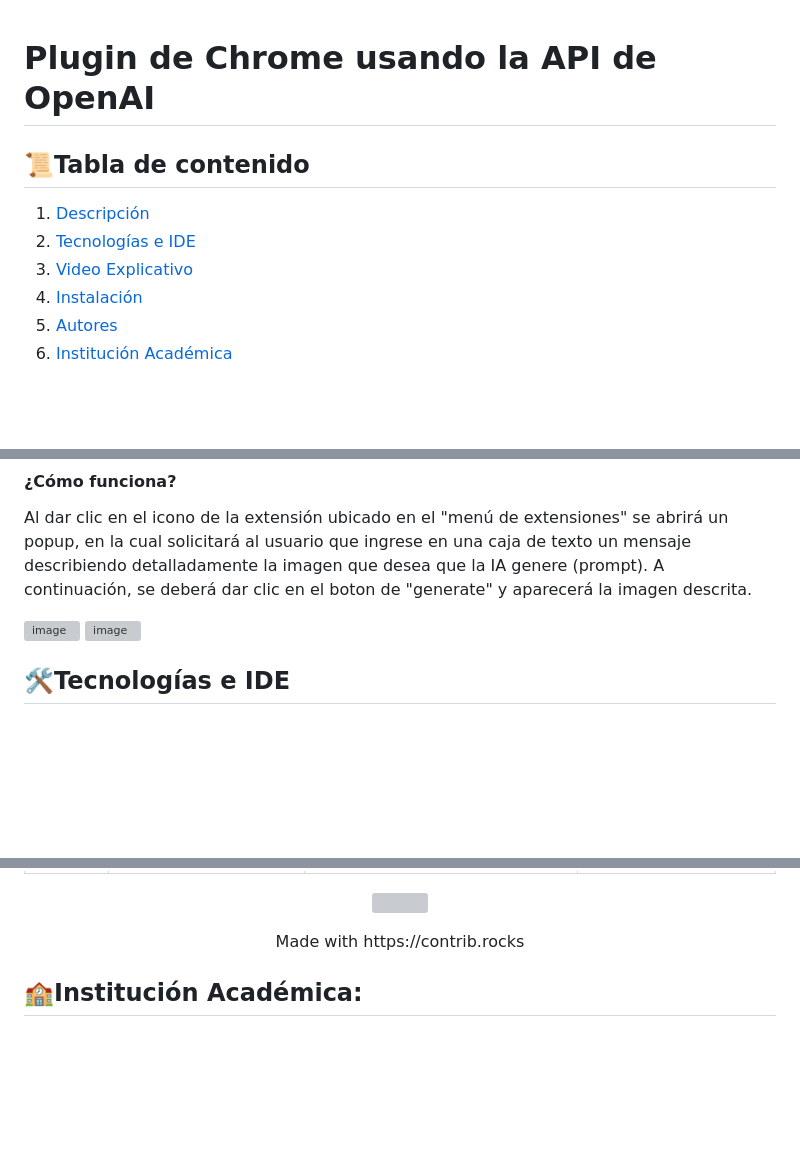
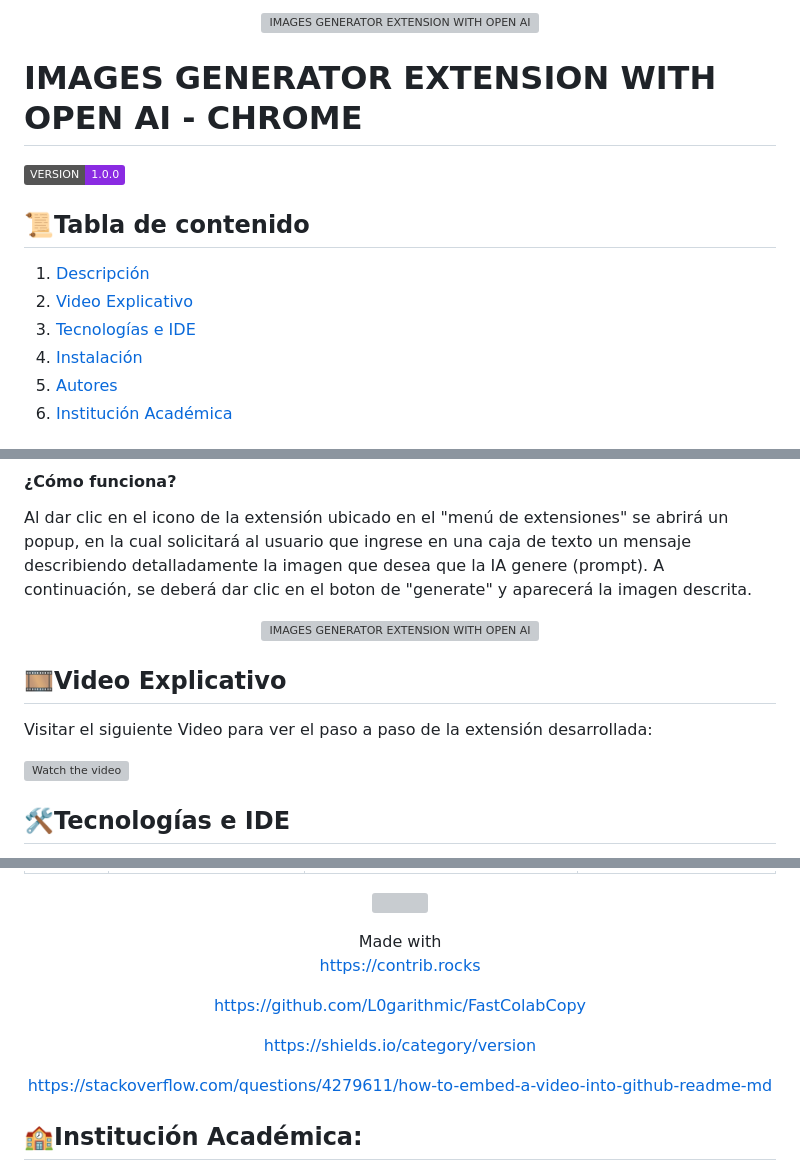
Before and after one commit to JarlinFonseca/Plugin-Chrome-With-OpenAI, a Markdown page: README.md, 3 parts joined by grey strips. Rendered like a GitHub page; badges without logos; blank space fills up the shorter version; grey boxes are pictures that could not be loaded.

Commit message:
Update README.md
Se realizan los siguientes cambios para actualización del README.md
- Imagen de encabezado
- Actualización de título del proyecto
- Etiqueta estática de la versión del proyecto
- Se eliminó una imagen de la descripción dejando una sola como referencia
- Se cambió el orden de Video complementario y las tecnologías
- Se agrega una  "vista" del video que lleva a YouTube a reproducirse
- Se actualizaron los repositorios y recursos utilizados como base en las nuevas características
- Se actualizan los logos de la sección "Institución Académica".

```diff
--- a/README.md
+++ b/README.md
@@ -1,10 +1,23 @@
+<!-- LOGO -->
+<p align="center">
+ <a href="https://developer.chrome.com/docs/extensions/mv3/getstarted/">
+   <img src="https://user-images.githubusercontent.com/80492180/223298468-80f5c78e-4c03-4158-9407-6771a4bb8acf.png" alt="IMAGES GENERATOR EXTENSION WITH OPEN AI - CHROME " title="IMAGES GENERATOR EXTENSION WITH OPEN AI - CHROME "  height="300"  />
+ </a>
+
+ <!-- TITLE -->
+<h1> IMAGES GENERATOR EXTENSION WITH OPEN AI - CHROME </h1>
+
+</p>
+
+<!-- VERSION (estática)-->
+![VERSION-1.0](https://img.shields.io/badge/VERSION-1.0.0-blueviolet)
 
 
-# Plugin de Chrome usando  la API de OpenAI
+
 ## 📜Tabla de contenido
 1. [Descripción](#descripción)
-2. [Tecnologías e IDE](#%EF%B8%8Ftecnolog%C3%ADas-e-ide)
-3. [Video Explicativo](#video-explicativo)
+2. [Video Explicativo](#video-explicativo)
+3. [Tecnologías e IDE](#%EF%B8%8Ftecnolog%C3%ADas-e-ide)
 4. [Instalación](#instalación)
 5. [Autores](#autores--roles-del-proyecto)
 6. [Institución Académica](#institución-académica)
@@ -17,8 +30,18 @@
 
 Al dar clic en el icono de la extensión ubicado en el "menú de extensiones" se abrirá un popup, en la cual solicitará al usuario que ingrese en una caja de texto un mensaje describiendo detalladamente la imagen que desea que la IA genere (prompt). A continuación, se deberá dar clic en el boton de "generate" y aparecerá la imagen descrita.
 
-![image](https://user-images.githubusercontent.com/80492180/222330299-c32f5eeb-6558-4797-8a2f-b9bc6ec836e6.png)
-![image](https://user-images.githubusercontent.com/80492180/222330627-947c113a-6231-4cc4-91aa-031590cf6b82.png)
+
+<p align="center">
+ <img src="https://user-images.githubusercontent.com/80492180/222330627-947c113a-6231-4cc4-91aa-031590cf6b82.png" alt="IMAGES GENERATOR EXTENSION WITH OPEN AI - CHROME "   height="500" />
+
+</p>
+
+ ## 🎞Video Explicativo
+Visitar el siguiente Video para ver el paso a paso de la extensión desarrollada:
+
+[![Watch the video](https://user-images.githubusercontent.com/80492180/223311727-fd0ec191-1b22-4445-8028-0627da610ee8.png)](https://youtu.be/bA6liyrysA0)
+
+
 
 ## 🛠️Tecnologías e IDE
 + [HTML5](https://developer.mozilla.org/es/docs/Glossary/HTML5) ![img](https://github.com/camilacalderon123/imagenes/blob/master/icons8-html-5-is-a-software-solution-stack-that-defines-the-properties-and-behaviors-of-web-page-24.png) es un estándar que sirve como referencia del software que conecta con la elaboración de páginas web en sus diferentes versiones, define una estructura básica y un código (denominado HTML) para la definición de contenido de una página web, como texto, imágenes, vídeos, juegos, entre otros.
@@ -81,12 +102,19 @@ Visitar el siguiente enlace para ver el [paso a paso de la extensión desarrolla
 <a href="https://github.com/JarlinFonseca/Plugin-Chrome-With-OpenAI/graphs/contributors">
   <img src="https://contrib.rocks/image?repo=JarlinFonseca/Plugin-Chrome-With-OpenAI" />
 </a>
-
-
 </p>
 
 <div align="center">
-    Made with https://contrib.rocks
+    Made with
+
+ https://contrib.rocks
+
+ https://github.com/L0garithmic/FastColabCopy
+
+ https://shields.io/category/version
+
+ https://stackoverflow.com/questions/4279611/how-to-embed-a-video-into-github-readme-md
+
 </div>
 
 
```
Also changed, not shown: other parts of README.md (+12 -4 lines).
